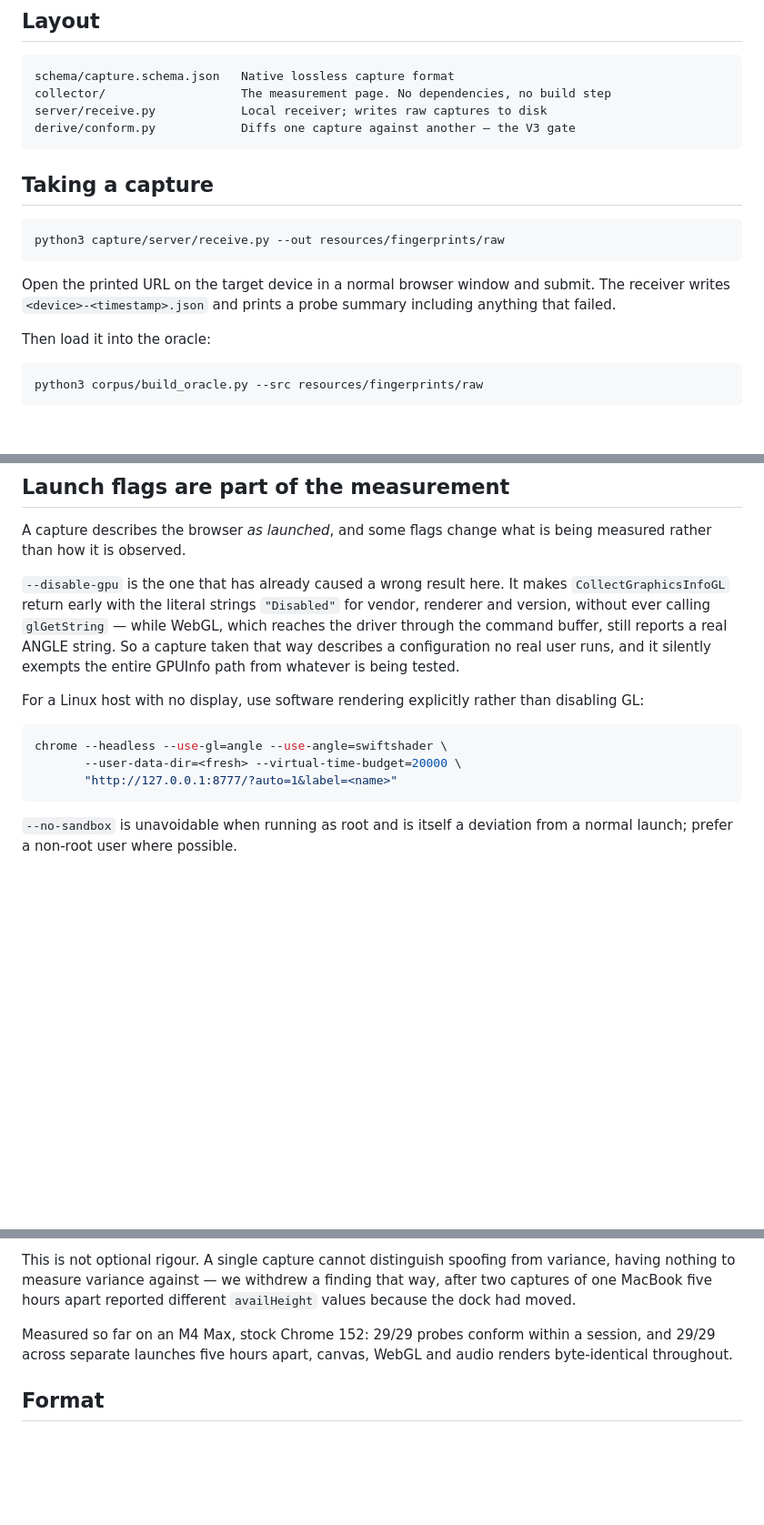
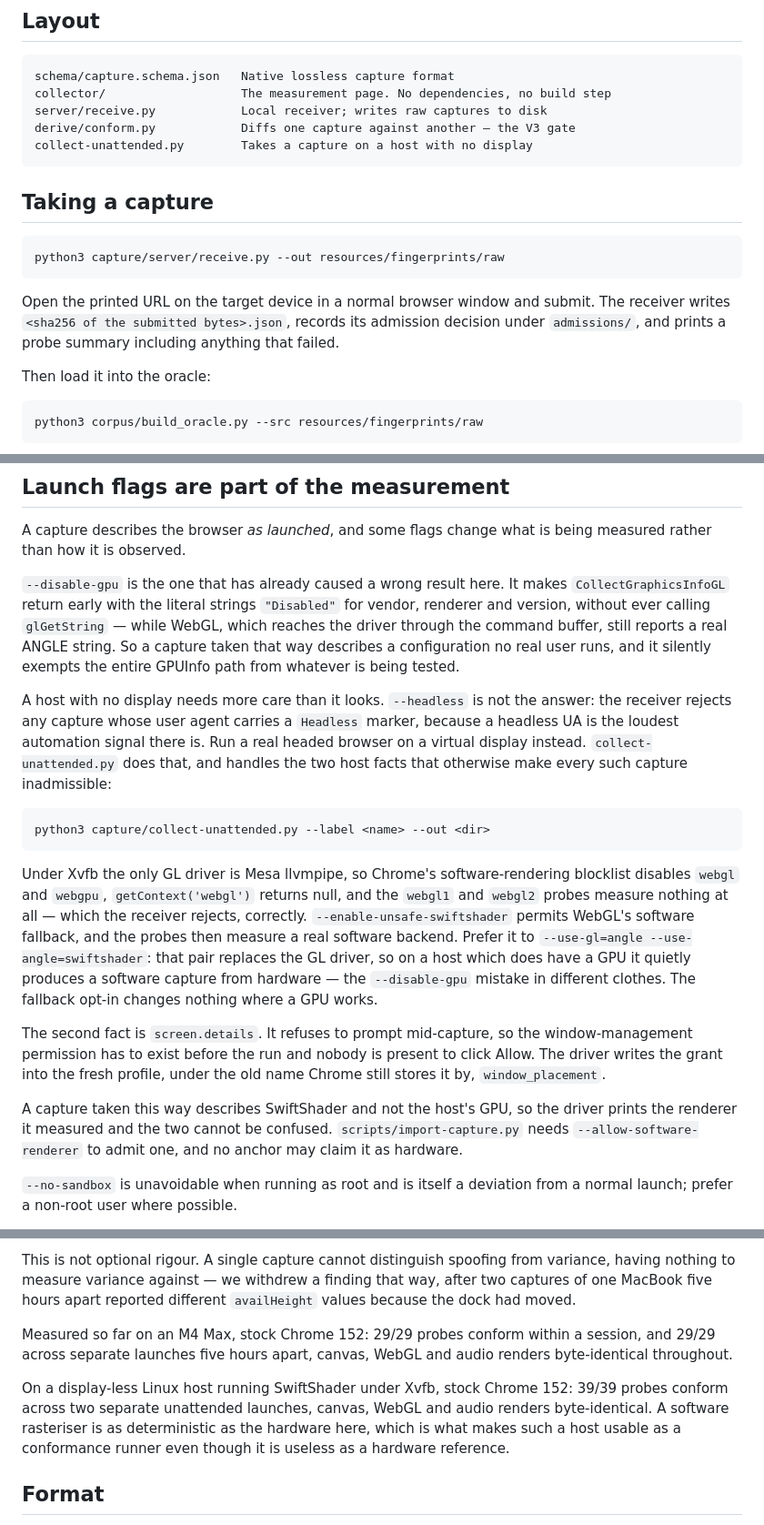
Before and after one commit to heretic-hq/apostate, a Markdown page: capture/README.md, 3 parts joined by grey strips. Shown at 91% size. GitHub-like rendering; blank space fills up the shorter version.

Commit message:
Correct the headless-Linux capture recipe
The recommended --headless launch cannot produce an admissible capture: the
receiver rejects a Headless user agent. The recommended
--use-gl=angle --use-angle=swiftshader replaces the GL driver, so on a host
that does have a GPU it produces a software capture from hardware without
saying so; --enable-unsafe-swiftshader only permits the fallback. Also fixes
the stored-capture filename, which has been the submission's hash for some
time, and records what two unattended launches of a SwiftShader host
measured.

````diff
--- a/capture/README.md
+++ b/capture/README.md
@@ -44,6 +44,7 @@ schema/capture.schema.json   Native lossless capture format
 collector/                   The measurement page. No dependencies, no build step
 server/receive.py            Local receiver; writes raw captures to disk
 derive/conform.py            Diffs one capture against another — the V3 gate
+collect-unattended.py        Takes a capture on a host with no display
 ```
 
 ## Taking a capture
@@ -53,8 +54,9 @@ python3 capture/server/receive.py --out resources/fingerprints/raw
 ```
 
 Open the printed URL on the target device in a normal browser window and submit.
-The receiver writes `<device>-<timestamp>.json` and prints a probe summary
-including anything that failed.
+The receiver writes `<sha256 of the submitted bytes>.json`, records its
+admission decision under `admissions/`, and prints a probe summary including
+anything that failed.
 
 Then load it into the oracle:
 
@@ -74,14 +76,36 @@ which reaches the driver through the command buffer, still reports a real ANGLE
 string. So a capture taken that way describes a configuration no real user runs,
 and it silently exempts the entire GPUInfo path from whatever is being tested.
 
-For a Linux host with no display, use software rendering explicitly rather than
-disabling GL:
+A host with no display needs more care than it looks. `--headless` is not the
+answer: the receiver rejects any capture whose user agent carries a `Headless`
+marker, because a headless UA is the loudest automation signal there is. Run a
+real headed browser on a virtual display instead. `collect-unattended.py` does
+that, and handles the two host facts that otherwise make every such capture
+inadmissible:
 
 ```sh
-chrome --headless --use-gl=angle --use-angle=swiftshader \
-       --user-data-dir=<fresh> --virtual-time-budget=20000 \
-       "http://127.0.0.1:8777/?auto=1&label=<name>"
+python3 capture/collect-unattended.py --label <name> --out <dir>
 ```
+
+Under Xvfb the only GL driver is Mesa llvmpipe, so Chrome's software-rendering
+blocklist disables `webgl` and `webgpu`, `getContext('webgl')` returns null, and
+the `webgl1` and `webgl2` probes measure nothing at all — which the receiver
+rejects, correctly. `--enable-unsafe-swiftshader` permits WebGL's software
+fallback, and the probes then measure a real software backend. Prefer it to
+`--use-gl=angle --use-angle=swiftshader`: that pair replaces the GL driver, so
+on a host which does have a GPU it quietly produces a software capture from
+hardware — the `--disable-gpu` mistake in different clothes. The fallback
+opt-in changes nothing where a GPU works.
+
+The second fact is `screen.details`. It refuses to prompt mid-capture, so the
+window-management permission has to exist before the run and nobody is present
+to click Allow. The driver writes the grant into the fresh profile, under the
+old name Chrome still stores it by, `window_placement`.
+
+A capture taken this way describes SwiftShader and not the host's GPU, so the
+driver prints the renderer it measured and the two cannot be confused.
+`scripts/import-capture.py` needs `--allow-software-renderer` to admit one, and
+no anchor may claim it as hardware.
 
 `--no-sandbox` is unavoidable when running as root and is itself a deviation
 from a normal launch; prefer a non-root user where possible.
@@ -107,6 +131,12 @@ Measured so far on an M4 Max, stock Chrome 152: 29/29 probes conform within a
 session, and 29/29 across separate launches five hours apart, canvas, WebGL and
 audio renders byte-identical throughout.
 
+On a display-less Linux host running SwiftShader under Xvfb, stock Chrome 152:
+39/39 probes conform across two separate unattended launches, canvas, WebGL and
+audio renders byte-identical. A software rasteriser is as deterministic as the
+hardware here, which is what makes such a host usable as a conformance runner
+even though it is useless as a hardware reference.
+
 ## Format
 
 The capture format is our own, defined in `schema/capture.schema.json`. It is
````
